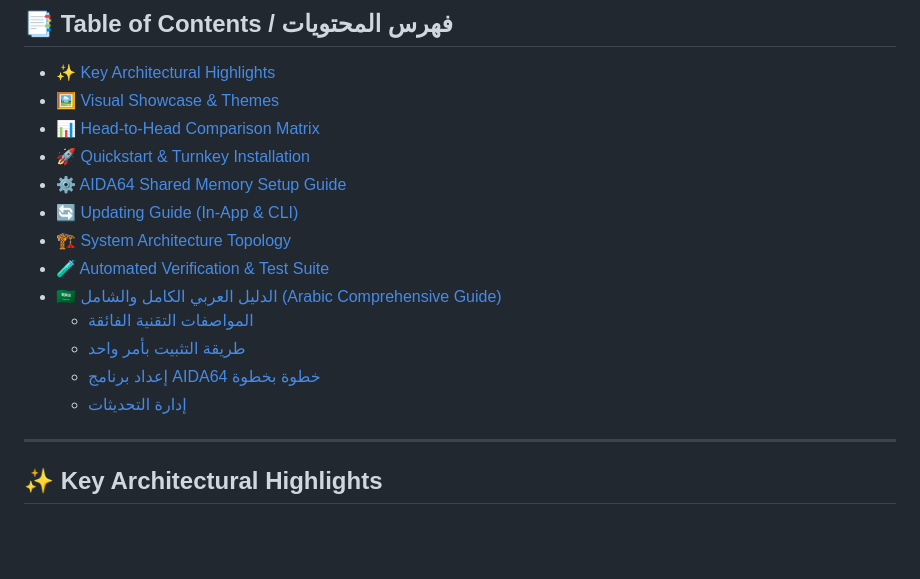
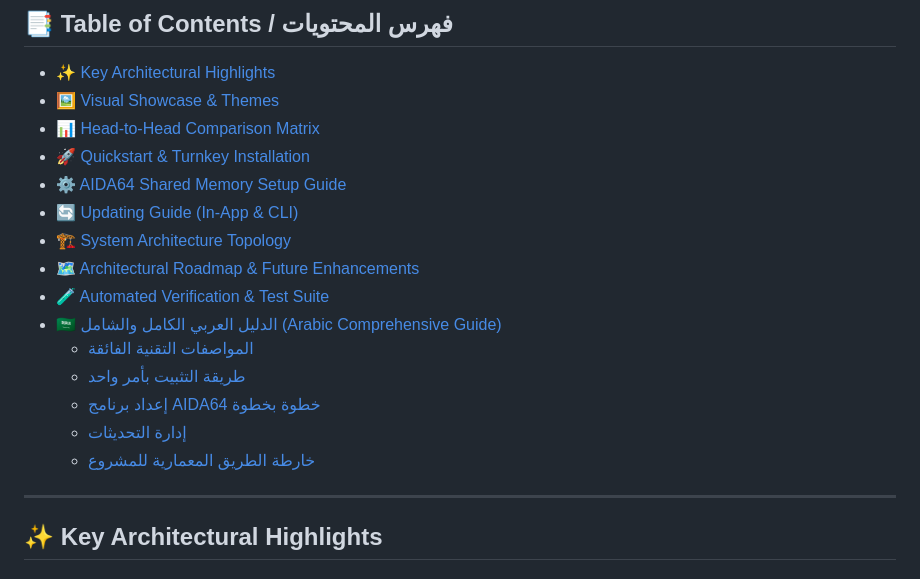
Before and after one commit to aasanea/aida64-web-sensorpanel, a Markdown page: README.md, the part around the change. GitHub-like rendering; blank space fills up the shorter version.

Commit message:
docs: link ROADMAP.md in README table of contents

```diff
--- a/README.md
+++ b/README.md
@@ -31,12 +31,14 @@
 - [⚙️ AIDA64 Shared Memory Setup Guide](#️-aida64-shared-memory-setup-guide)
 - [🔄 Updating Guide (In-App & CLI)](#-updating-guide-in-app--cli)
 - [🏗️ System Architecture Topology](#️-system-architecture-topology)
+- [🗺️ Architectural Roadmap & Future Enhancements](ROADMAP.md)
 - [🧪 Automated Verification & Test Suite](#-automated-verification--test-suite)
 - [🇸🇦 الدليل العربي الكامل والشامل (Arabic Comprehensive Guide)](#-الدليل-العربي-الكامل-والشامل-arabic-comprehensive-guide)
   - [المواصفات التقنية الفائقة](#المواصفات-التقنية-الفائقة)
   - [طريقة التثبيت بأمر واحد](#طريقة-التثبيت-بأمر-واحد)
   - [إعداد برنامج AIDA64 خطوة بخطوة](#إعداد-برنامج-aida64-خطوة-بخطوة)
   - [إدارة التحديثات](#إدارة-التحديثات)
+  - [خارطة الطريق المعمارية للمشروع](ROADMAP.md)
 
 ---
 
```
